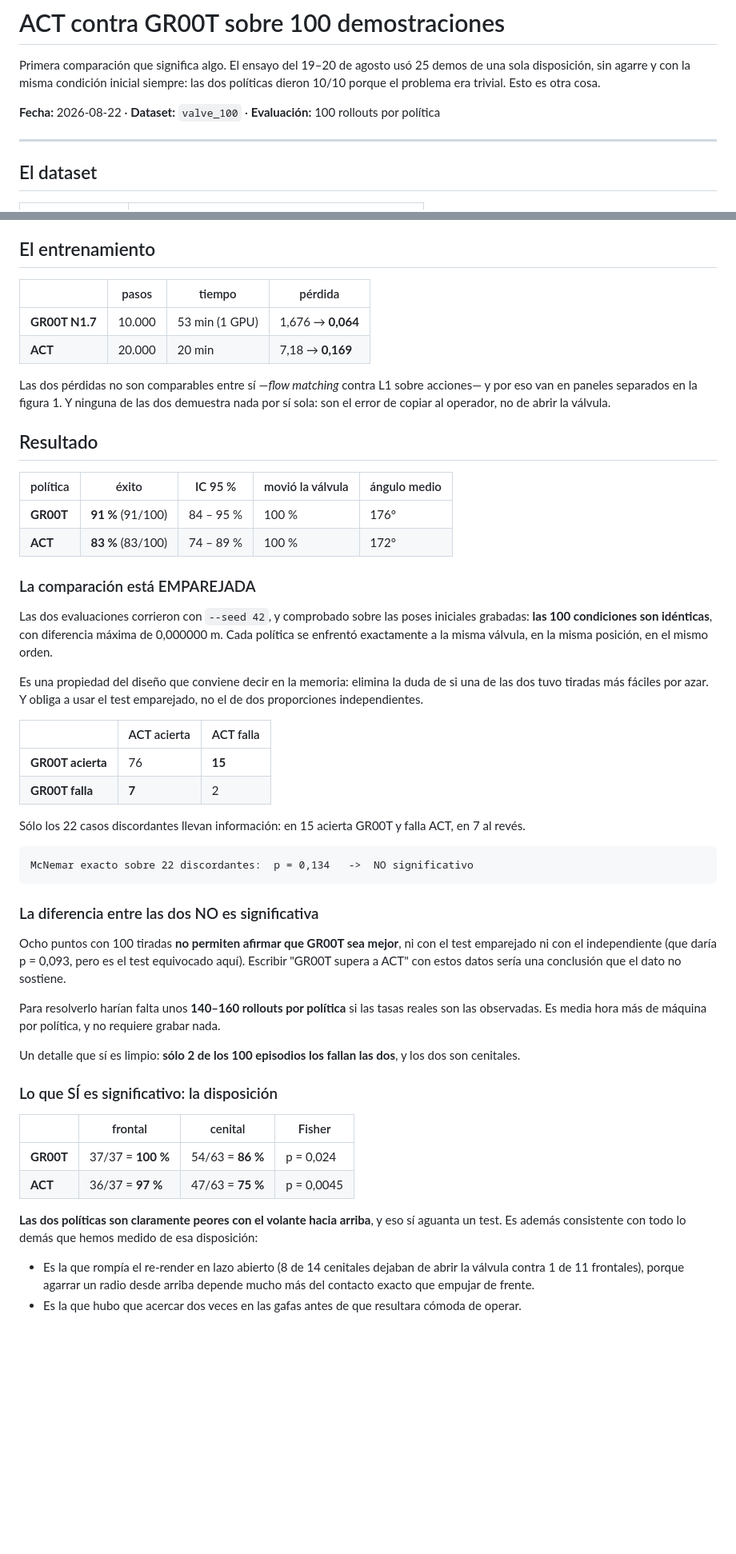
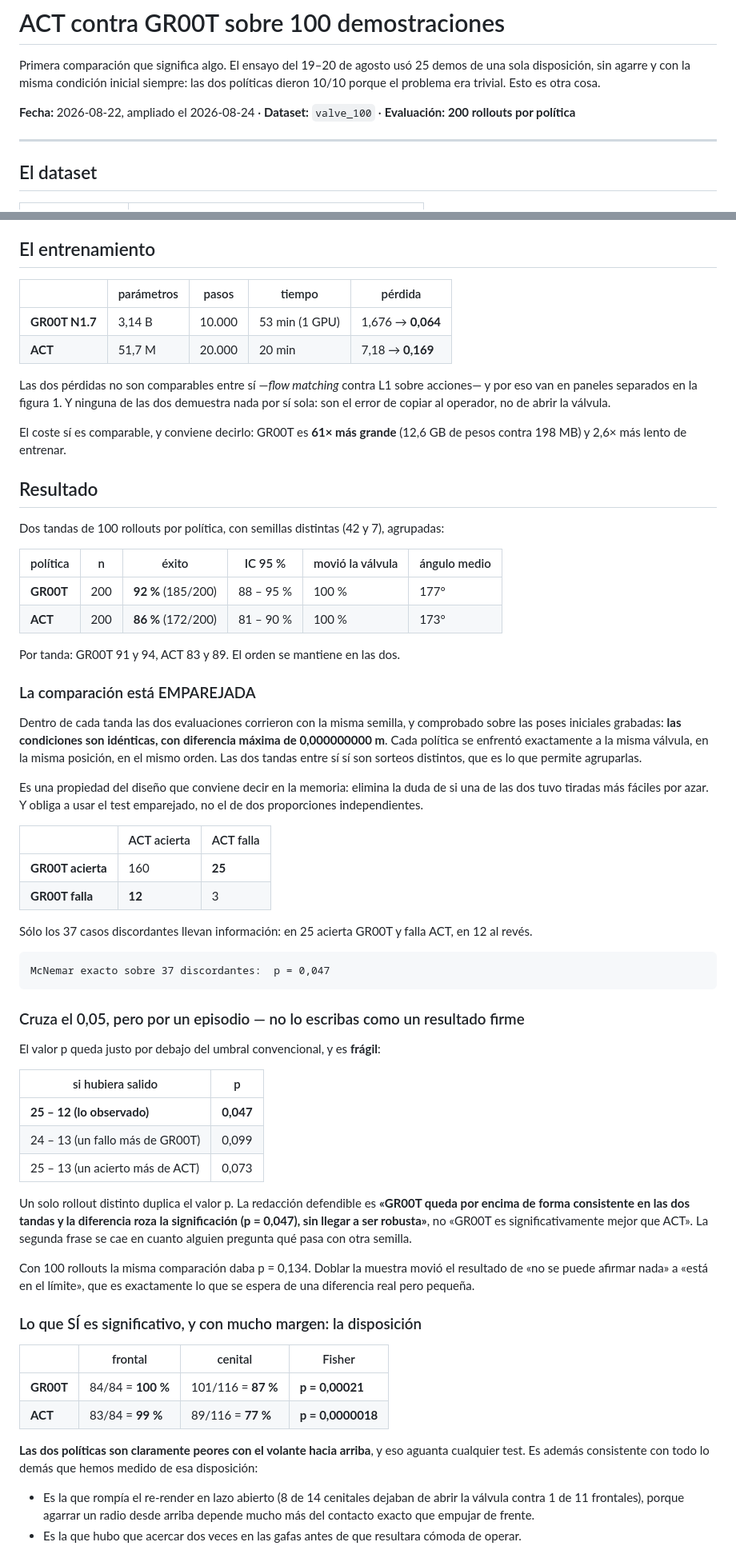
Before and after one commit to izanvines/TFM_ValveOperator, a Markdown page: docs/resultados_100demos.md, 2 parts joined by grey strips. Shown at 80% size. GitHub-like rendering; blank space fills up the shorter version.

````diff
--- a/docs/resultados_100demos.md
+++ b/docs/resultados_100demos.md
@@ -4,7 +4,8 @@ Primera comparación que significa algo. El ensayo del 19–20 de agosto usó 25
 disposición, sin agarre y con la misma condición inicial siempre: las dos políticas dieron 10/10
 porque el problema era trivial. Esto es otra cosa.
 
-**Fecha:** 2026-08-22 · **Dataset:** `valve_100` · **Evaluación:** 100 rollouts por política
+**Fecha:** 2026-08-22, ampliado el 2026-08-24 · **Dataset:** `valve_100` ·
+**Evaluación:** **200 rollouts por política**
 
 ---
 
@@ -28,27 +29,36 @@ hacia cenital (19/31) y las 04 y 05 hacia el otro lado (31/19). Se compensó sol
 
 ## El entrenamiento
 
-| | pasos | tiempo | pérdida |
-|---|---|---|---|
-| **GR00T N1.7** | 10.000 | 53 min (1 GPU) | 1,676 → **0,064** |
-| **ACT** | 20.000 | 20 min | 7,18 → **0,169** |
+| | parámetros | pasos | tiempo | pérdida |
+|---|---|---|---|---|
+| **GR00T N1.7** | 3,14 B | 10.000 | 53 min (1 GPU) | 1,676 → **0,064** |
+| **ACT** | 51,7 M | 20.000 | 20 min | 7,18 → **0,169** |
 
 Las dos pérdidas no son comparables entre sí —*flow matching* contra L1 sobre acciones— y por eso
 van en paneles separados en la figura 1. Y ninguna de las dos demuestra nada por sí sola: son el
 error de copiar al operador, no de abrir la válvula.
 
+El coste sí es comparable, y conviene decirlo: GR00T es **61× más grande** (12,6 GB de pesos
+contra 198 MB) y 2,6× más lento de entrenar.
+
 ## Resultado
 
-| política | éxito | IC 95 % | movió la válvula | ángulo medio |
-|---|---|---|---|---|
-| **GR00T** | **91 %** (91/100) | 84 – 95 % | 100 % | 176° |
-| **ACT** | **83 %** (83/100) | 74 – 89 % | 100 % | 172° |
+Dos tandas de 100 rollouts por política, con semillas distintas (42 y 7), agrupadas:
+
+| política | n | éxito | IC 95 % | movió la válvula | ángulo medio |
+|---|---|---|---|---|---|
+| **GR00T** | 200 | **92 %** (185/200) | 88 – 95 % | 100 % | 177° |
+| **ACT** | 200 | **86 %** (172/200) | 81 – 90 % | 100 % | 173° |
+
+Por tanda: GR00T 91 y 94, ACT 83 y 89. El orden se mantiene en las dos.
 
 ### La comparación está EMPAREJADA
 
-Las dos evaluaciones corrieron con `--seed 42`, y comprobado sobre las poses iniciales grabadas:
-**las 100 condiciones son idénticas**, con diferencia máxima de 0,000000 m. Cada política se
-enfrentó exactamente a la misma válvula, en la misma posición, en el mismo orden.
+Dentro de cada tanda las dos evaluaciones corrieron con la misma semilla, y comprobado sobre las
+poses iniciales grabadas: **las condiciones son idénticas, con diferencia máxima de
+0,000000000 m**. Cada política se enfrentó exactamente a la misma válvula, en la misma posición,
+en el mismo orden. Las dos tandas entre sí sí son sorteos distintos, que es lo que permite
+agruparlas.
 
 Es una propiedad del diseño que conviene decir en la memoria: elimina la duda de si una de las
 dos tuvo tiradas más fáciles por azar. Y obliga a usar el test emparejado, no el de dos
@@ -56,36 +66,44 @@ proporciones independientes.
 
 |  | ACT acierta | ACT falla |
 |---|---|---|
-| **GR00T acierta** | 76 | **15** |
-| **GR00T falla** | **7** | 2 |
+| **GR00T acierta** | 160 | **25** |
+| **GR00T falla** | **12** | 3 |
 
-Sólo los 22 casos discordantes llevan información: en 15 acierta GR00T y falla ACT, en 7 al revés.
+Sólo los 37 casos discordantes llevan información: en 25 acierta GR00T y falla ACT, en 12 al
+revés.
 
 ```
-McNemar exacto sobre 22 discordantes:  p = 0,134   ->  NO significativo
+McNemar exacto sobre 37 discordantes:  p = 0,047
 ```
 
-### La diferencia entre las dos NO es significativa
+### Cruza el 0,05, pero por un episodio — no lo escribas como un resultado firme
 
-Ocho puntos con 100 tiradas **no permiten afirmar que GR00T sea mejor**, ni con el test
-emparejado ni con el independiente (que daría p = 0,093, pero es el test equivocado aquí).
-Escribir "GR00T supera a ACT" con estos datos sería una conclusión que el dato no sostiene.
+El valor p queda justo por debajo del umbral convencional, y es **frágil**:
 
-Para resolverlo harían falta unos **140–160 rollouts por política** si las tasas reales son las
-observadas. Es media hora más de máquina por política, y no requiere grabar nada.
+| si hubiera salido | p |
+|---|---|
+| **25 – 12 (lo observado)** | **0,047** |
+| 24 – 13 (un fallo más de GR00T) | 0,099 |
+| 25 – 13 (un acierto más de ACT) | 0,073 |
 
-Un detalle que sí es limpio: **sólo 2 de los 100 episodios los fallan las dos**, y los dos son
-cenitales.
+Un solo rollout distinto duplica el valor p. La redacción defendible es **«GR00T queda por encima
+de forma consistente en las dos tandas y la diferencia roza la significación (p = 0,047), sin
+llegar a ser robusta»**, no «GR00T es significativamente mejor que ACT». La segunda frase se cae
+en cuanto alguien pregunta qué pasa con otra semilla.
 
-### Lo que SÍ es significativo: la disposición
+Con 100 rollouts la misma comparación daba p = 0,134. Doblar la muestra movió el resultado de
+«no se puede afirmar nada» a «está en el límite», que es exactamente lo que se espera de una
+diferencia real pero pequeña.
+
+### Lo que SÍ es significativo, y con mucho margen: la disposición
 
 | | frontal | cenital | Fisher |
 |---|---|---|---|
-| **GR00T** | 37/37 = **100 %** | 54/63 = **86 %** | p = 0,024 |
-| **ACT** | 36/37 = **97 %** | 47/63 = **75 %** | p = 0,0045 |
+| **GR00T** | 84/84 = **100 %** | 101/116 = **87 %** | **p = 0,00021** |
+| **ACT** | 83/84 = **99 %** | 89/116 = **77 %** | **p = 0,0000018** |
 
-**Las dos políticas son claramente peores con el volante hacia arriba**, y eso sí aguanta un test.
-Es además consistente con todo lo demás que hemos medido de esa disposición:
+**Las dos políticas son claramente peores con el volante hacia arriba**, y eso aguanta cualquier
+test. Es además consistente con todo lo demás que hemos medido de esa disposición:
 
 - Es la que rompía el re-render en lazo abierto (8 de 14 cenitales dejaban de abrir la válvula
   contra 1 de 11 frontales), porque agarrar un radio desde arriba depende mucho más del contacto
````
Also changed, not shown: other parts of docs/resultados_100demos.md (+32 -11 lines), CLAUDE.md (+32 -12 lines).
